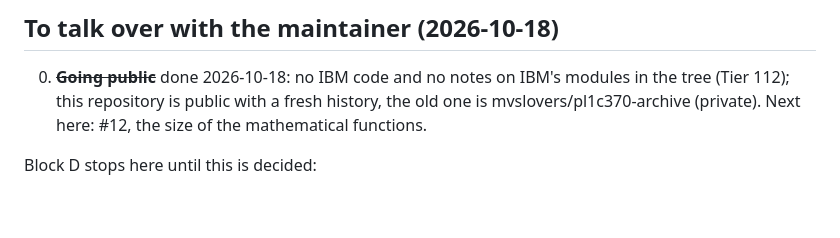
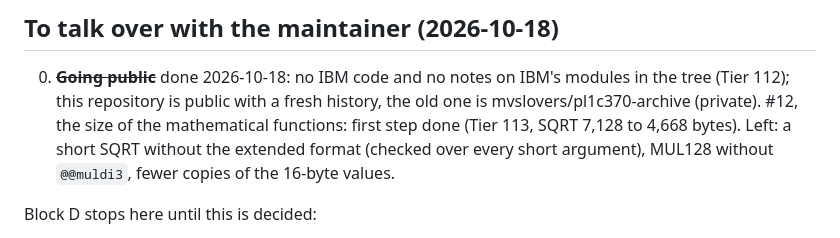
Before and after one commit to mvslovers/pl1c370, a Markdown page: TODO.md, the part around the change. Drawn GitHub-style; blank space fills up the shorter version.

Commit message:
TODO: #12 after Tier 113

```diff
--- a/TODO.md
+++ b/TODO.md
@@ -108,7 +108,10 @@ autocall; one pin brings compiler and run time. MBT's side is mbt#270.
 0. ~~**Going public**~~ done 2026-10-18: no IBM code and no notes on
    IBM's modules in the tree (Tier 112); this repository is public with
    a fresh history, the old one is mvslovers/pl1c370-archive (private).
-   Next here: #12, the size of the mathematical functions.
+   #12, the size of the mathematical functions: first step done
+   (Tier 113, SQRT 7,128 to 4,668 bytes). Left: a short SQRT without
+   the extended format (checked over every short argument), MUL128
+   without `@@muldi3`, fewer copies of the 16-byte values.
 
 Block D stops here until this is decided:
 
```
